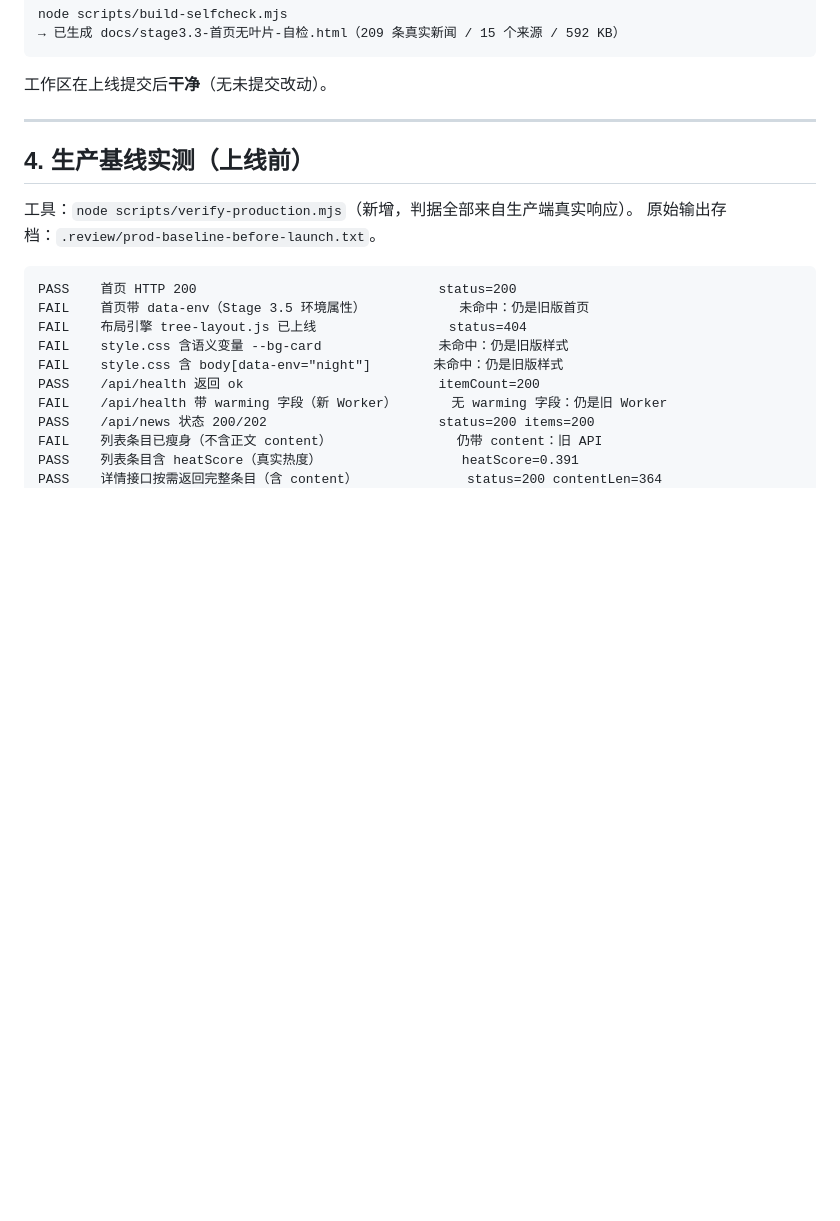
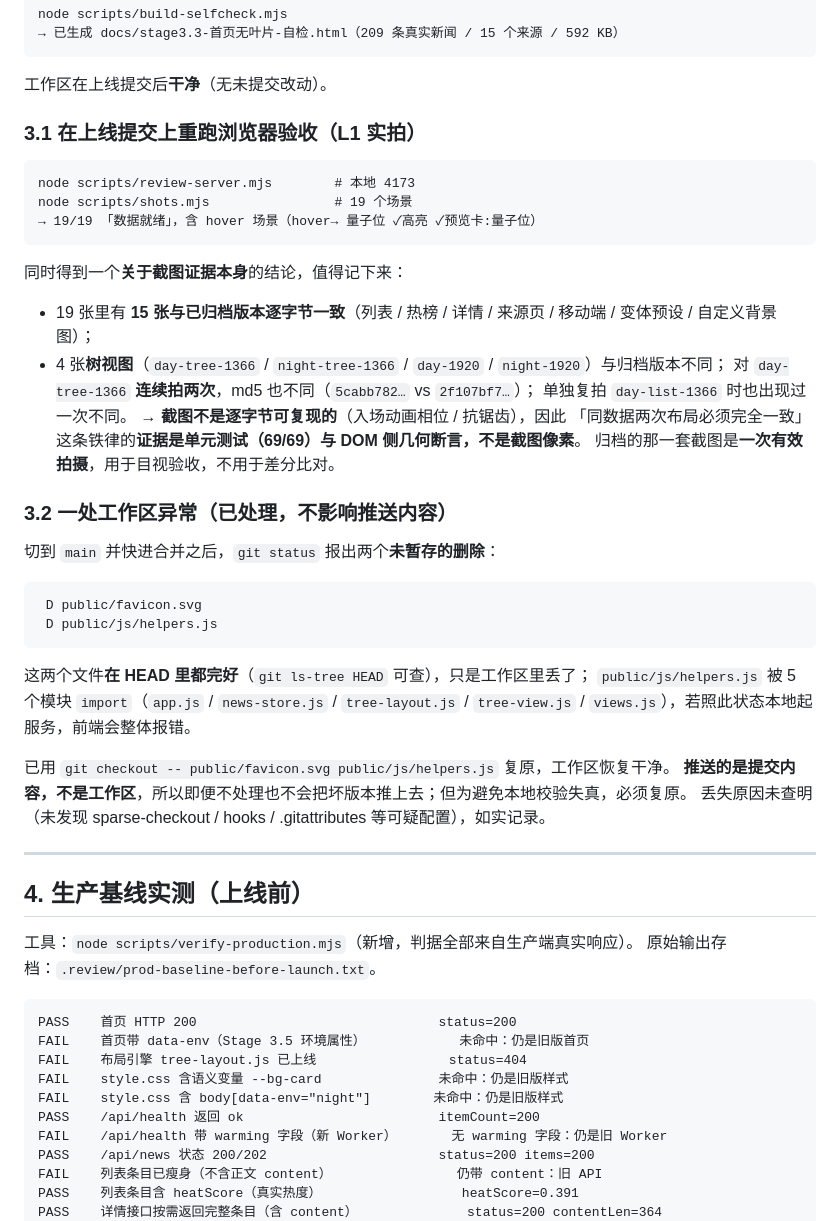
Before and after one commit to Learner-ning/news-nb, a Markdown page: docs/Stage-3.6-上线记录.md, the part around the change. Drawn GitHub-style; blank space fills up the shorter version.

Commit message:
docs(launch): 补记上线提交上的浏览器复验结果与工作区异常
- 19/19 场景数据就绪；15 张截图与归档逐字节一致，4 张树视图存在渲染抖动
  （连续两次拍摄 md5 即不同）→ 确定性证据以单测与 DOM 几何断言为准，不以截图像素为准
- 记录并复原工作区丢失的 favicon.svg / helpers.js（HEAD 完好，不影响推送内容）

````diff
--- a/docs/Stage-3.6-上线记录.md
+++ b/docs/Stage-3.6-上线记录.md
@@ -76,6 +76,41 @@ node scripts/build-selfcheck.mjs
 ```
 
 工作区在上线提交后**干净**（无未提交改动）。
+
+### 3.1 在上线提交上重跑浏览器验收（L1 实拍）
+
+```
+node scripts/review-server.mjs        # 本地 4173
+node scripts/shots.mjs                # 19 个场景
+→ 19/19 「数据就绪」，含 hover 场景（hover→ 量子位 ✓高亮 ✓预览卡:量子位）
+```
+
+同时得到一个**关于截图证据本身**的结论，值得记下来：
+
+- 19 张里有 **15 张与已归档版本逐字节一致**（列表 / 热榜 / 详情 / 来源页 / 移动端 / 变体预设 / 自定义背景图）；
+- 4 张**树视图**（`day-tree-1366` / `night-tree-1366` / `day-1920` / `night-1920`）与归档版本不同；
+  对 `day-tree-1366` **连续拍两次**，md5 也不同（`5cabb782…` vs `2f107bf7…`）；
+  单独复拍 `day-list-1366` 时也出现过一次不同。
+  → **截图不是逐字节可复现的**（入场动画相位 / 抗锯齿），因此
+  「同数据两次布局必须完全一致」这条铁律的**证据是单元测试（69/69）与 DOM 侧几何断言，不是截图像素**。
+  归档的那一套截图是**一次有效拍摄**，用于目视验收，不用于差分比对。
+
+### 3.2 一处工作区异常（已处理，不影响推送内容）
+
+切到 `main` 并快进合并之后，`git status` 报出两个**未暂存的删除**：
+
+```
+ D public/favicon.svg
+ D public/js/helpers.js
+```
+
+这两个文件**在 HEAD 里都完好**（`git ls-tree HEAD` 可查），只是工作区里丢了；
+`public/js/helpers.js` 被 5 个模块 `import`（`app.js` / `news-store.js` / `tree-layout.js` /
+`tree-view.js` / `views.js`），若照此状态本地起服务，前端会整体报错。
+
+已用 `git checkout -- public/favicon.svg public/js/helpers.js` 复原，工作区恢复干净。
+**推送的是提交内容，不是工作区**，所以即便不处理也不会把坏版本推上去；但为避免本地校验失真，必须复原。
+丢失原因未查明（未发现 sparse-checkout / hooks / .gitattributes 等可疑配置），如实记录。
 
 ---
 
````
